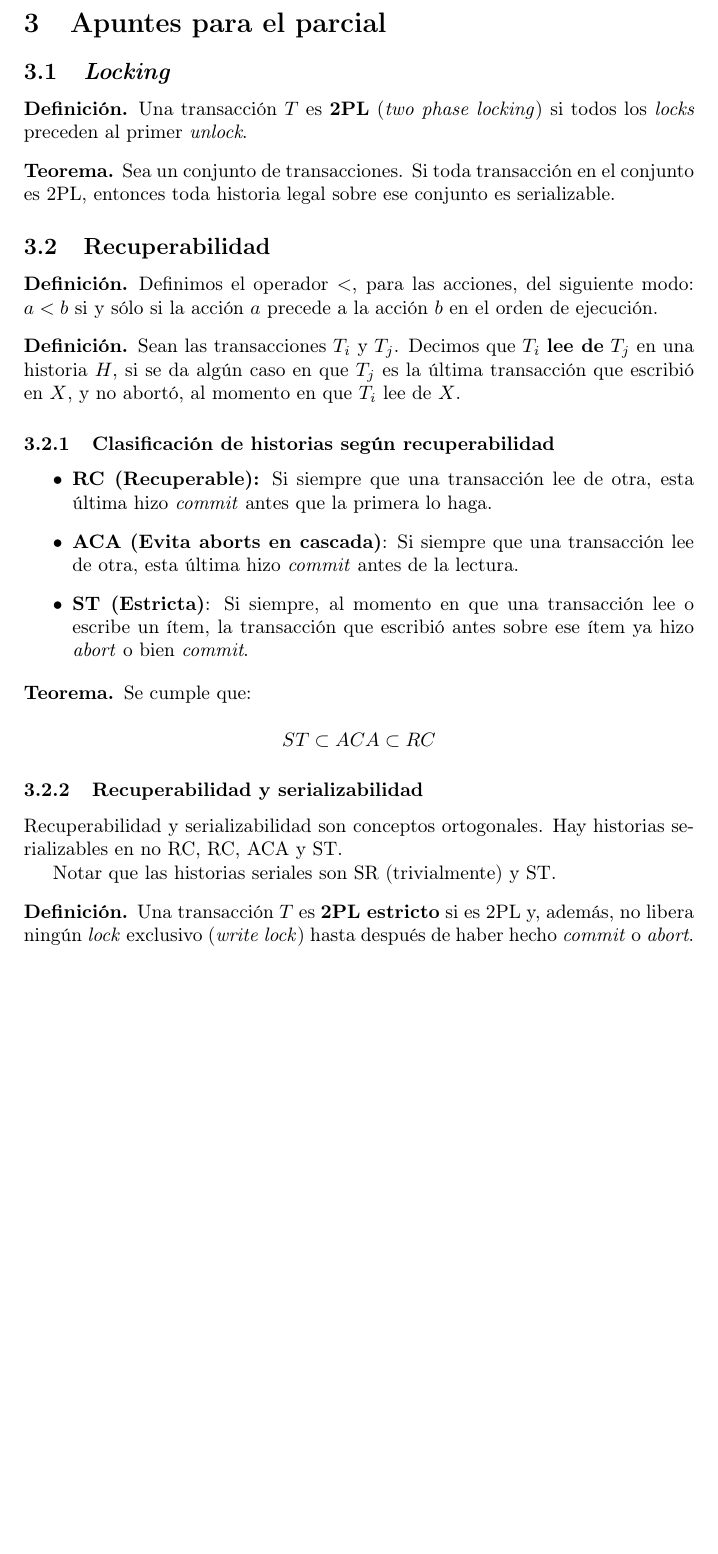
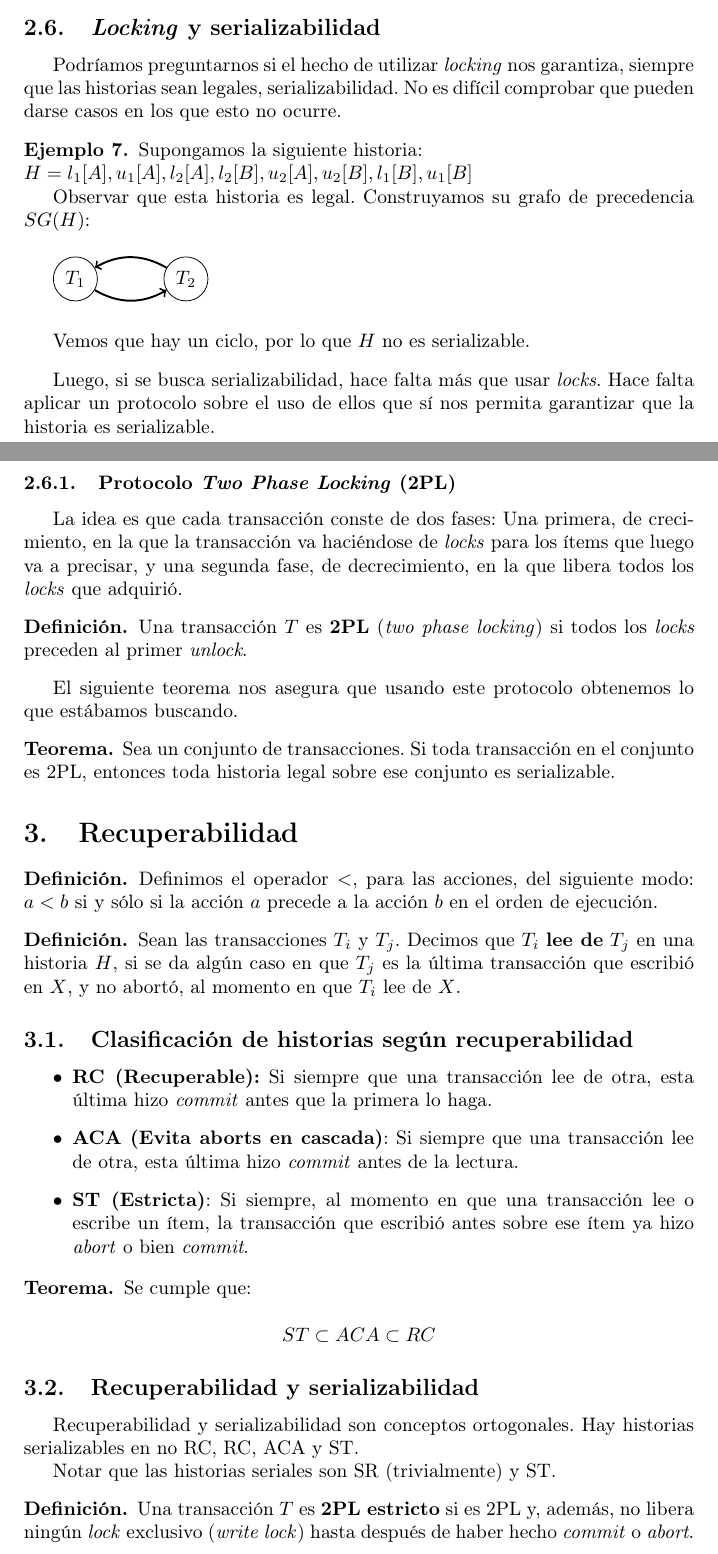
Before and after one commit to crazy2k/bd-apuntes-reescritos, a LaTeX document (apunte-transacciones/apunte-transacciones.tex): part of page 9 of 9 before the commit and two parts of pages 10 and 11 of 12 after it, the two joined at a grey line, cut at the place of the change, the shorter picture padded with empty space. Compiled offline with pdfLaTeX.

Commit message:
Update apunte-transacciones.tex. Almost ready.

```diff
--- a/apunte-transacciones/apunte-transacciones.tex
+++ b/apunte-transacciones/apunte-transacciones.tex
@@ -1,12 +1,14 @@
-\documentclass[english]{article}
+\documentclass[english,titlepage]{article}
 \usepackage[T1]{fontenc}
 \usepackage[utf8]{inputenc}
 \usepackage{amsthm}
 \usepackage{amsmath}
 \usepackage{amsfonts}
 \usepackage{listings}
-\usepackage{babel}
 \usepackage{tikz}
+
+\def\spanishoptions{es-noquoting,es-nolists}
+\usepackage[spanish]{babel}
 
 \newtheorem{thm}{\protect\theoremname}
 \theoremstyle{definition}
@@ -487,24 +503,61 @@ precedencia, observamos que este tiene ciclos, lo que nos indica que la
 historia no es serializable.
 \end{example}
 
+\subsection{\emph{Locking} y serializabilidad}
 
-\newpage
+Podríamos preguntarnos si el hecho de utilizar \emph{locking} nos garantiza,
+siempre que las historias sean legales, serializabilidad. No es difícil
+comprobar que pueden darse casos en los que esto no ocurre.
 
-\section{Apuntes para el parcial}
+\begin{example}
+Supongamos la siguiente historia: \\
+$H = l_1[A], u_1[A], l_2[A], l_2[B], u_2[A], u_2[B], l_1[B], u_1[B]$
 
-\subsection{\emph{Locking}}
+Observar que esta historia es legal. Construyamos su grafo de precedencia
+$SG(H)$:
+
+\vspace{10pt}
+
+\begin{tikzpicture}
+    [every node/.style={circle,draw=black}]
+    \node (t1) at (0,0) {$T_1$};
+    \node (t2) at (2,0) {$T_2$};
+
+    \foreach \from/\to in
+        {t1/t2, t2/t1}
+    \draw [->,line width=1pt] (\from) to[bend right] (\to);
+\end{tikzpicture}
+
+\vspace{10pt}
+
+Vemos que hay un ciclo, por lo que $H$ no es serializable.
+\end{example}
+
+Luego, si se busca serializabilidad, hace falta más que usar \emph{locks}.
+Hace falta aplicar un protocolo sobre el uso de ellos que sí nos permita
+garantizar que la historia es serializable.
+
+\subsubsection{Protocolo \emph{Two Phase Locking} (2PL)}
+
+La idea es que cada transacción conste de dos fases: Una primera, de
+crecimiento, en la que la transacción va haciéndose de \emph{locks} para los
+ítems que luego va a precisar, y una segunda fase, de decrecimiento, en la que
+libera todos los \emph{locks} que adquirió.
 
 \begin{defn*}
 Una transacción $T$ es \textbf{2PL} (\emph{two phase locking}) si todos los
 \emph{locks} preceden al primer \emph{unlock}.
 \end{defn*}
 
+El siguiente teorema nos asegura que usando este protocolo obtenemos lo que
+estábamos buscando.
+
 \begin{thm*}
 Sea un conjunto de transacciones. Si toda transacción en el conjunto es 2PL,
 entonces toda historia legal sobre ese conjunto es serializable.
 \end{thm*}
 
-\subsection{Recuperabilidad}
+\section{Recuperabilidad}
 
 \begin{defn*}
 Definimos el operador $<$, para las acciones, del siguiente modo:
@@ -516,14 +569,9 @@ ejecución.
 Sean las transacciones $T_i$ y $T_j$. Decimos que $T_i$ \textbf{lee de} $T_j$
 en una historia $H$, si se da algún caso en que $T_j$ es la última transacción
 que escribió en $X$, y no abortó, al momento en que $T_i$ lee de $X$.
-
-%\begin{enumerate}
-%    \item $\exists w_j[X], r_i[X] \in H$ y $w_j[X] < r_i[X]$
-%    \item $\not\exists a_j \in H: a_j < r_i[X]$
-%\end{enumerate}
 \end{defn*}
 
-\subsubsection{Clasificación de historias según recuperabilidad}
+\subsection{Clasificación de historias según recuperabilidad}
 \begin{itemize}
 	\item \textbf{RC (Recuperable):} Si siempre que una transacción lee de
         otra, esta última hizo \emph{commit} antes que la primera lo haga.
@@ -541,7 +589,7 @@ Se cumple que:
 $$ ST \subset ACA \subset RC$$
 \end{thm*}
 
-\subsubsection{Recuperabilidad y serializabilidad}
+\subsection{Recuperabilidad y serializabilidad}
 
 Recuperabilidad y serializabilidad son conceptos ortogonales. Hay historias
 serializables en no RC, RC, ACA y ST.
```
Also changed, not shown: apunte-transacciones/apunte-transacciones.tex (47 more changed lines).
